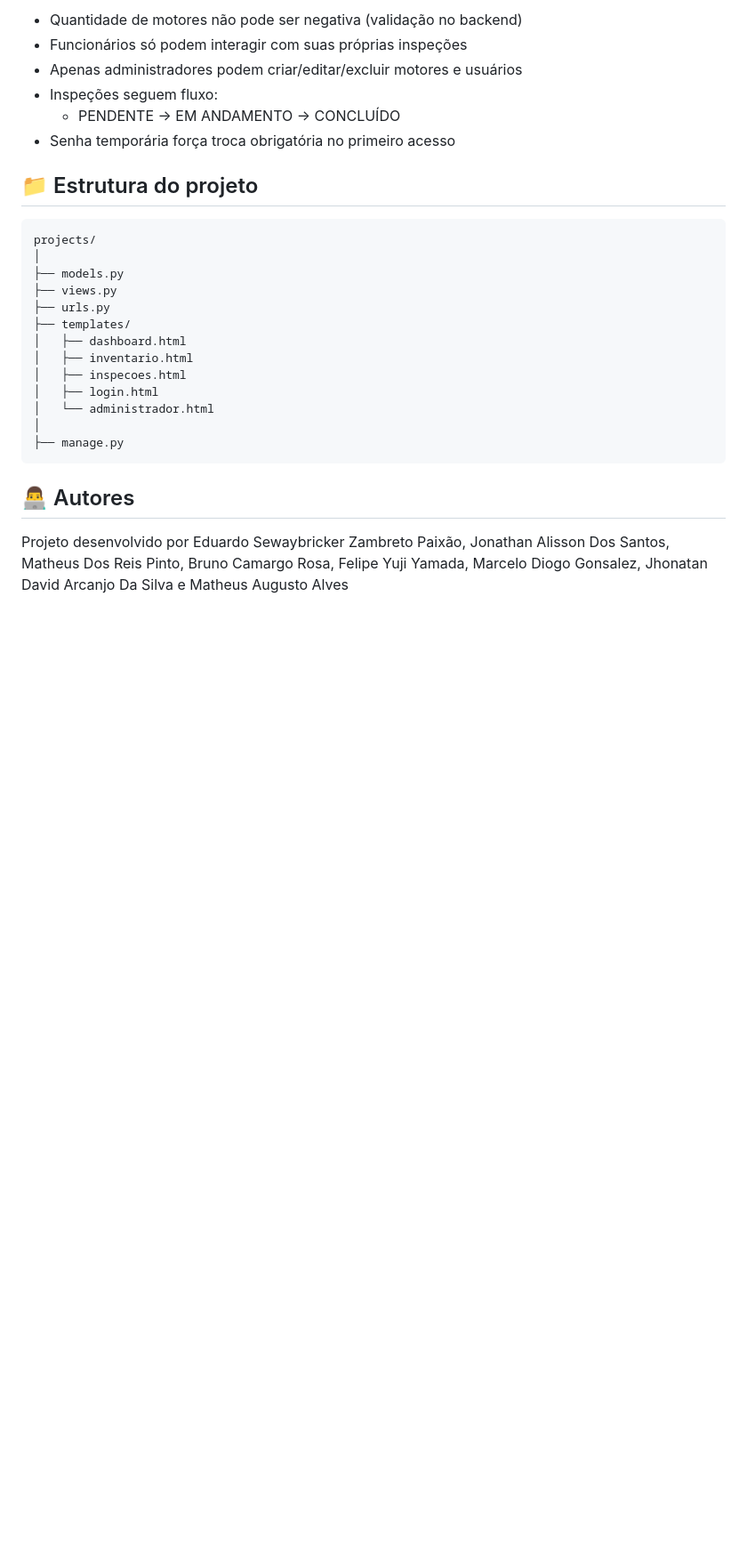
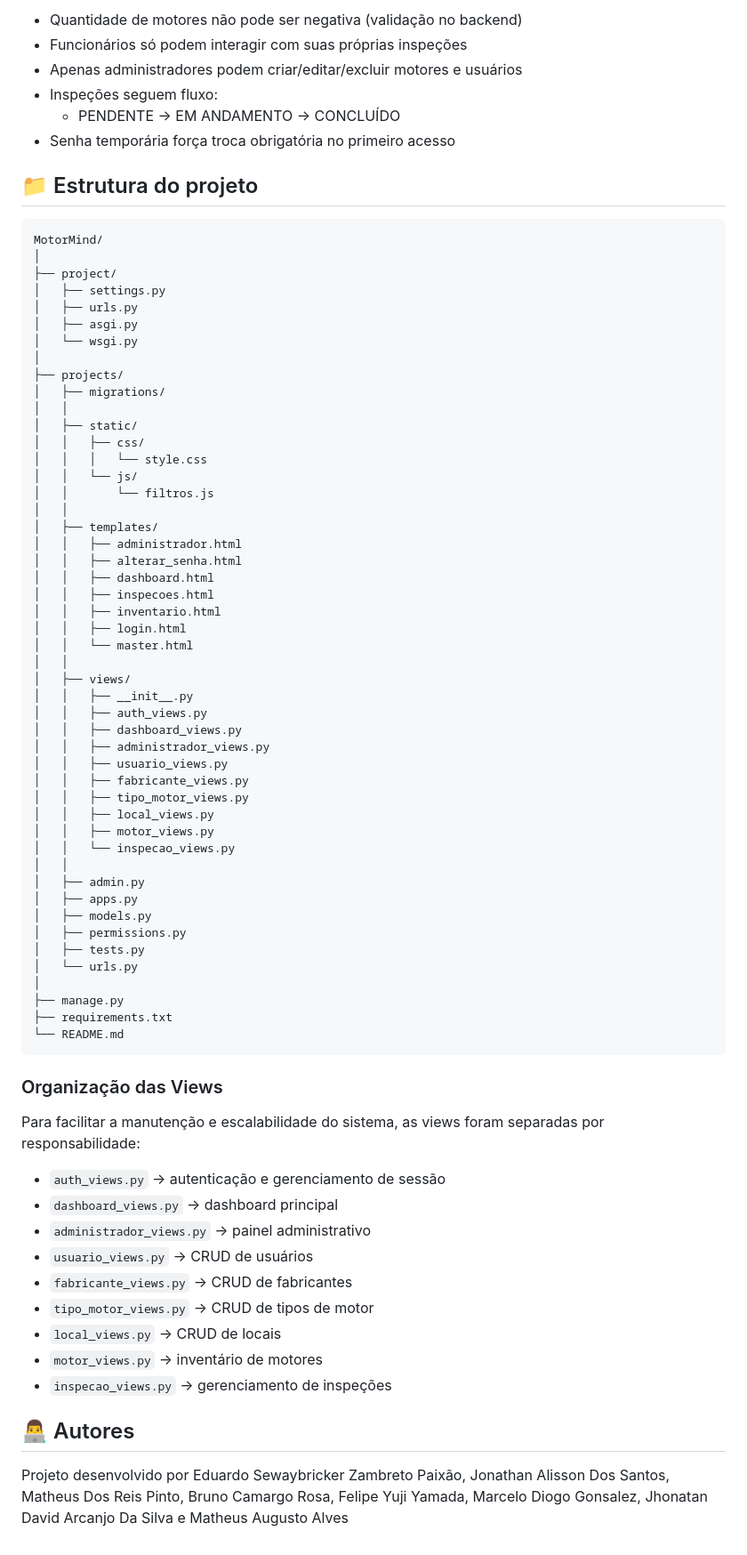
Before and after one commit to ed-sewaybricker/MotorMind, a Markdown page: README.md, the part around one of its changes. Shown at 89% size. Rendered like a GitHub page; blank space fills up the shorter version.

Commit message:
Update 2 README.md

````diff
--- a/README.md
+++ b/README.md
@@ -145,20 +149,70 @@ Acesse no navegador: http://127.0.0.1:8000/
 ## 📁 Estrutura do projeto
 
 ```plaintext
-projects/
+MotorMind/
 │
-├── models.py
-├── views.py
-├── urls.py
-├── templates/
-│   ├── dashboard.html
-│   ├── inventario.html
-│   ├── inspecoes.html
-│   ├── login.html
-│   └── administrador.html
+├── project/
+│   ├── settings.py
+│   ├── urls.py
+│   ├── asgi.py
+│   └── wsgi.py
+│
+├── projects/
+│   ├── migrations/
+│   │
+│   ├── static/
+│   │   ├── css/
+│   │   │   └── style.css
+│   │   └── js/
+│   │       └── filtros.js
+│   │
+│   ├── templates/
+│   │   ├── administrador.html
+│   │   ├── alterar_senha.html
+│   │   ├── dashboard.html
+│   │   ├── inspecoes.html
+│   │   ├── inventario.html
+│   │   ├── login.html
+│   │   └── master.html
+│   │
+│   ├── views/
+│   │   ├── __init__.py
+│   │   ├── auth_views.py
+│   │   ├── dashboard_views.py
+│   │   ├── administrador_views.py
+│   │   ├── usuario_views.py
+│   │   ├── fabricante_views.py
+│   │   ├── tipo_motor_views.py
+│   │   ├── local_views.py
+│   │   ├── motor_views.py
+│   │   └── inspecao_views.py
+│   │
+│   ├── admin.py
+│   ├── apps.py
+│   ├── models.py
+│   ├── permissions.py
+│   ├── tests.py
+│   └── urls.py
 │
 ├── manage.py
+├── requirements.txt
+└── README.md
 ```
+
+### Organização das Views
+
+Para facilitar a manutenção e escalabilidade do sistema, as views foram separadas por responsabilidade:
+
+* `auth_views.py` → autenticação e gerenciamento de sessão
+* `dashboard_views.py` → dashboard principal
+* `administrador_views.py` → painel administrativo
+* `usuario_views.py` → CRUD de usuários
+* `fabricante_views.py` → CRUD de fabricantes
+* `tipo_motor_views.py` → CRUD de tipos de motor
+* `local_views.py` → CRUD de locais
+* `motor_views.py` → inventário de motores
+* `inspecao_views.py` → gerenciamento de inspeções
+
 
 ## 👨‍💻 Autores
 Projeto desenvolvido por Eduardo Sewaybricker Zambreto Paixão, Jonathan Alisson Dos Santos, Matheus Dos Reis Pinto, Bruno Camargo Rosa, Felipe Yuji Yamada, Marcelo Diogo Gonsalez, Jhonatan David Arcanjo Da Silva e Matheus Augusto Alves
````
Also changed, not shown: other parts of README.md (+11 -7 lines).
